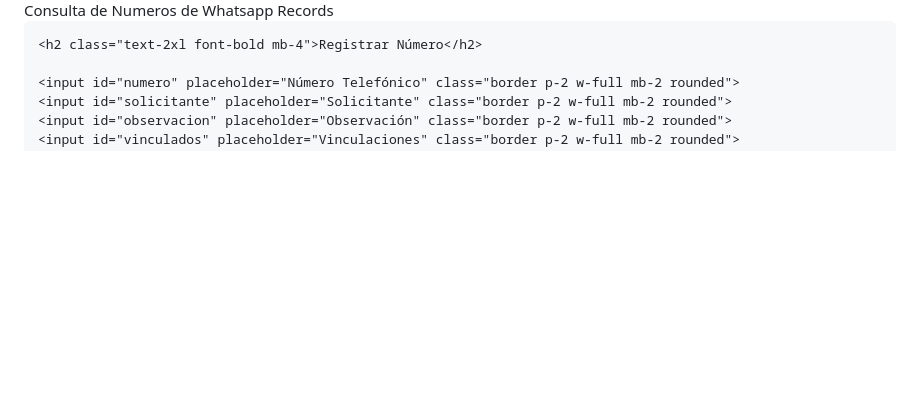
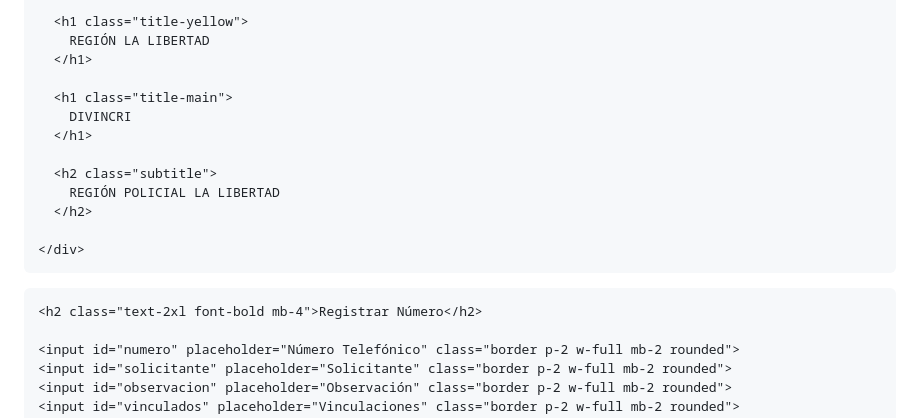
Before and after one commit to perumaka1995/DIVINCRILALCONSULTA, a Markdown page: README.md, the part around one of its changes. Drawn GitHub-style; blank space fills up the shorter version.

```diff
--- a/README.md
+++ b/README.md
@@ -129,6 +126,18 @@
 
-  <div class="subtitle">
-    Consulta de Numeros de Whatsapp Records
+      <h1 class="title-yellow">
+        REGIÓN LA LIBERTAD
+      </h1>
+
+      <h1 class="title-main">
+        DIVINCRI
+      </h1>
+
+      <h2 class="subtitle">
+        REGIÓN POLICIAL LA LIBERTAD
+      </h2>
+
+    </div>
+
   </div>
 
 </div>
```
Also changed, not shown: other parts of README.md (+15 -18 lines).
